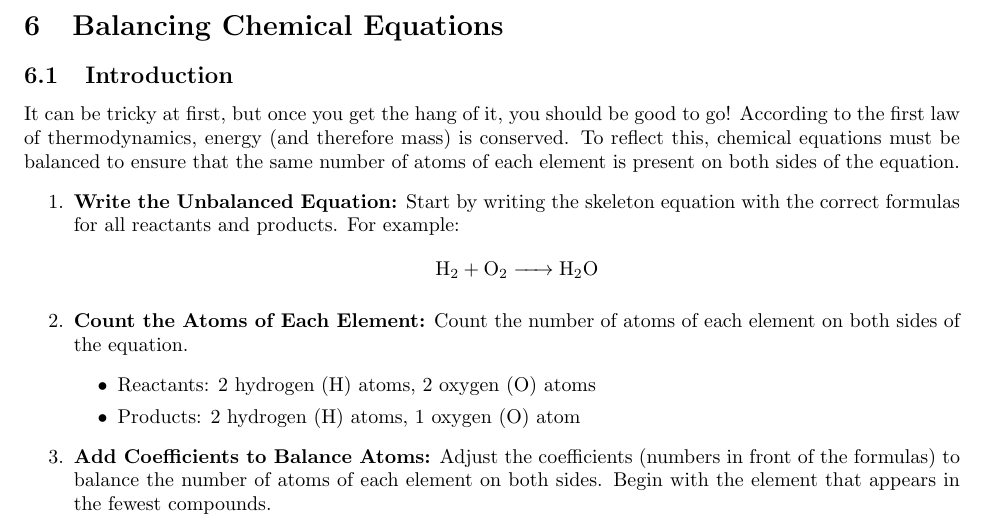
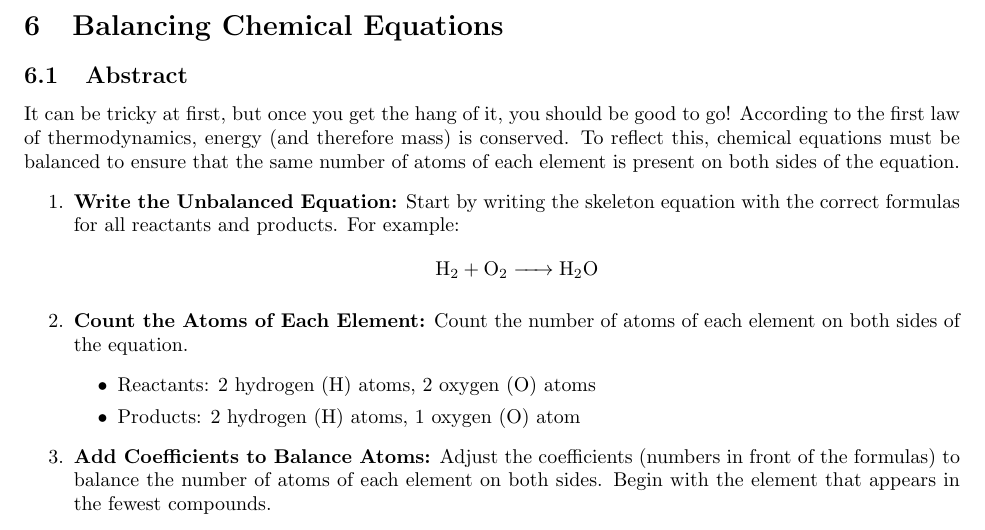
Before and after one commit to brandongrahamcobb/tex, a LaTeX document (CobbBrandonGraham_MCC_260624.tex): part of page 5 of 22, cut so that both start at the same text. Compiled offline with pdfLaTeX.

Commit message:
introduction to abstract

```diff
--- a/CobbBrandonGraham_MCC_260624.tex
+++ b/CobbBrandonGraham_MCC_260624.tex
@@ -90,7 +90,7 @@ The general form of a neutralization reaction is:
 \label{overflow}
 \end{figure}
 \section{Balancing Chemical Equations}
-\subsection{Introduction}
+\subsection{Abstract}
 It can be tricky at first, but once you get the hang of it, you should be good to go!
 According to the first law of thermodynamics, energy (and therefore mass) is conserved.
 To reflect this, chemical equations must be balanced to ensure that the same number of atoms of each element is present on both sides of the equation.
```
